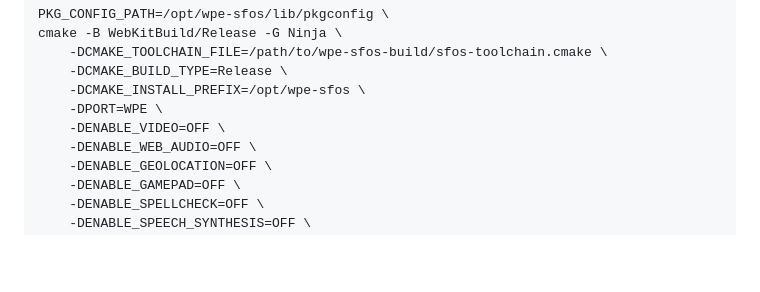
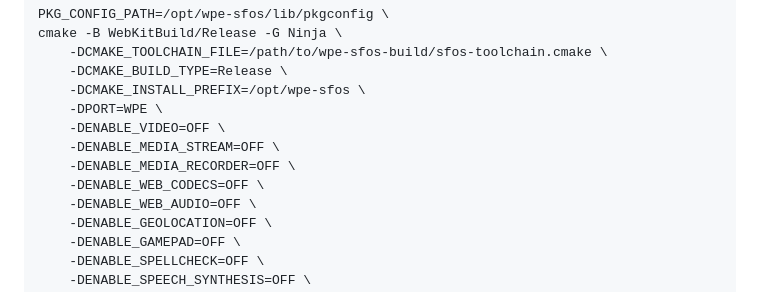
Before and after one commit to SpecSierra/wpe-sfos-build, a Markdown page: README.md, the part around the change. Rendered like a GitHub page; blank space fills up the shorter version.

Commit message:
fix: disable MEDIA_STREAM/WEB_CODECS/MEDIA_RECORDER alongside VIDEO=OFF
When ENABLE_VIDEO=OFF, GraphicsContextGL.h still uses VideoFrame inside
ENABLE(MEDIA_STREAM) || ENABLE(WEB_CODECS) guards.  These features must
also be disabled to avoid 'VideoFrame was not declared in this scope'
compile errors in WebCore.

Co-authored-by: Copilot <223556219+Copilot@users.noreply.github.com>

```diff
--- a/README.md
+++ b/README.md
@@ -157,6 +157,9 @@ cmake -B WebKitBuild/Release -G Ninja \
     -DCMAKE_INSTALL_PREFIX=/opt/wpe-sfos \
     -DPORT=WPE \
     -DENABLE_VIDEO=OFF \
+    -DENABLE_MEDIA_STREAM=OFF \
+    -DENABLE_MEDIA_RECORDER=OFF \
+    -DENABLE_WEB_CODECS=OFF \
     -DENABLE_WEB_AUDIO=OFF \
     -DENABLE_GEOLOCATION=OFF \
     -DENABLE_GAMEPAD=OFF \
```
